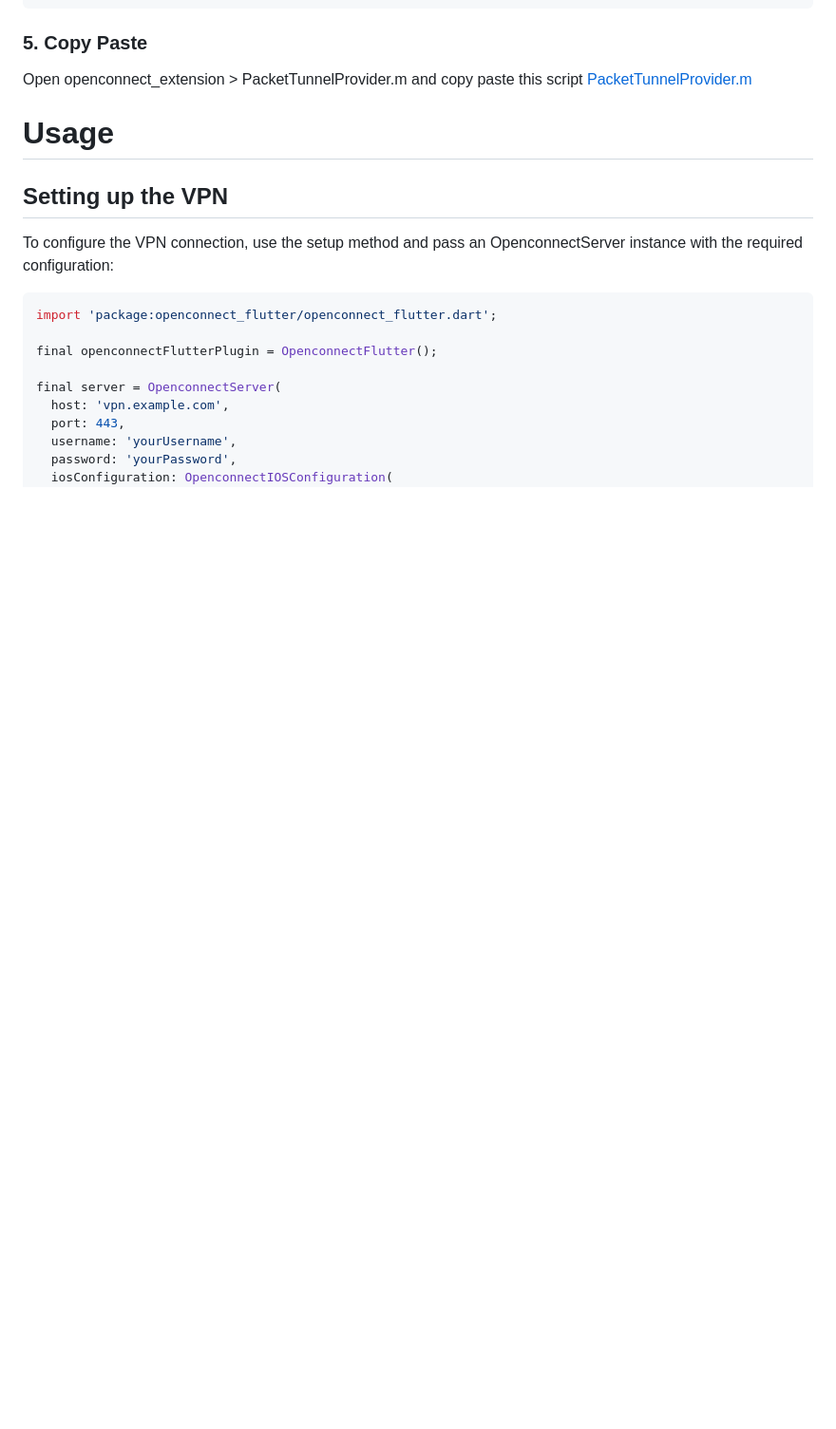
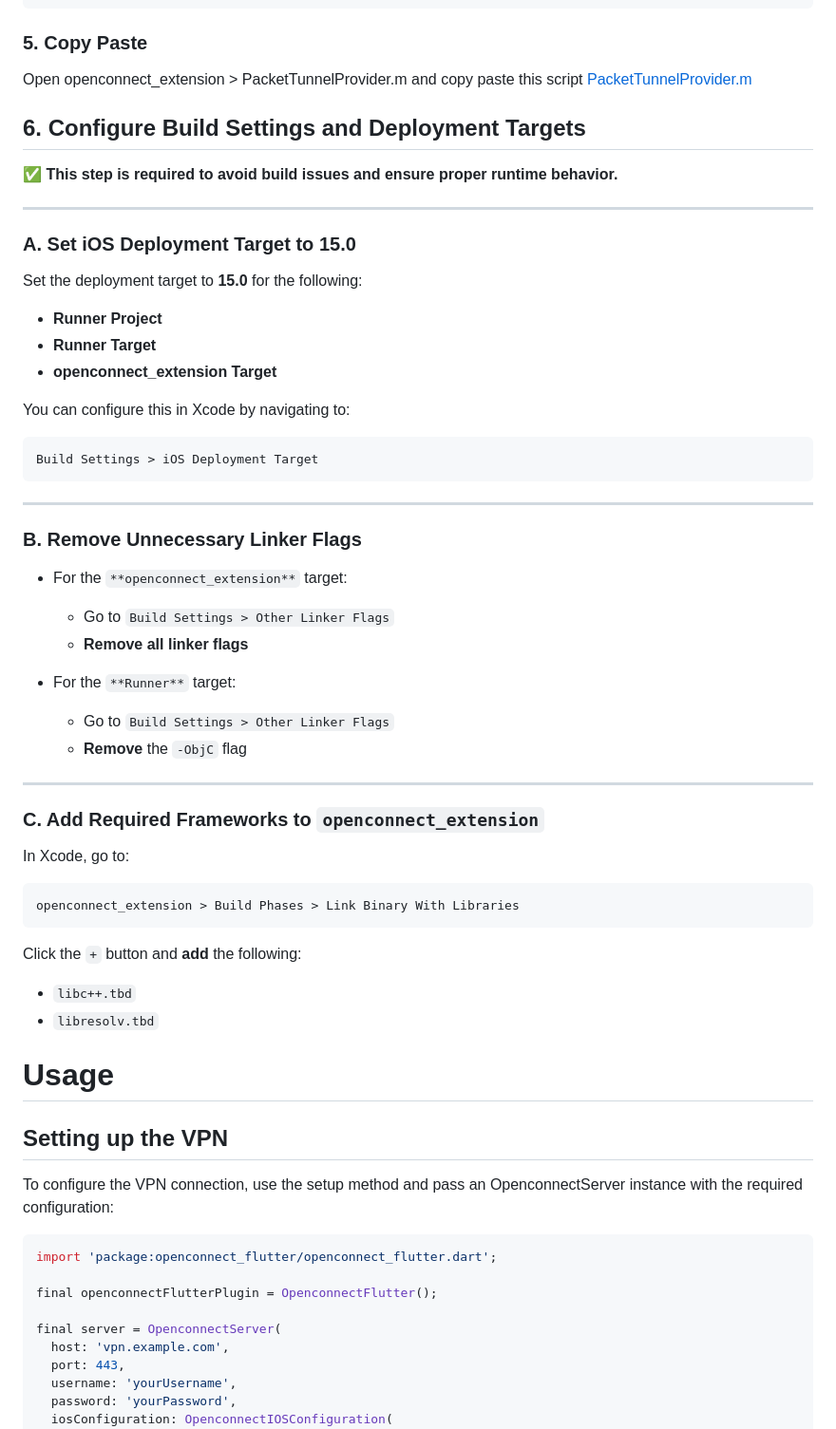
Before and after one commit to lamdiv/openconnect_flutter, a Markdown page: README.md, the part around the change. Shown: that part at 95% size. GitHub-like rendering; blank space fills up the shorter version.

````diff
--- a/README.md
+++ b/README.md
@@ -75,6 +75,55 @@ end
 ### <b>5. Copy Paste</b>
 
 Open openconnect_extension > PacketTunnelProvider.m and copy paste this script <a href="https://raw.githubusercontent.com/NavidShokoufeh/openconnect_flutter/refs/heads/main/example/ios/openconnect_extension/PacketTunnelProvider.m">PacketTunnelProvider.m</a>
+
+## 6. Configure Build Settings and Deployment Targets
+
+✅ **This step is required to avoid build issues and ensure proper runtime behavior.**
+
+---
+
+### A. Set iOS Deployment Target to **15.0**
+
+Set the deployment target to **15.0** for the following:
+
+- **Runner Project**
+- **Runner Target**
+- **openconnect_extension Target**
+
+You can configure this in Xcode by navigating to:
+
+```
+Build Settings > iOS Deployment Target
+```
+
+---
+
+### B. Remove Unnecessary Linker Flags
+
+- For the `**openconnect_extension**` target:
+  - Go to `Build Settings > Other Linker Flags`
+  - **Remove all linker flags**
+
+- For the `**Runner**` target:
+  - Go to `Build Settings > Other Linker Flags`
+  - **Remove** the `-ObjC` flag
+
+---
+
+### C. Add Required Frameworks to `openconnect_extension`
+
+In Xcode, go to:
+
+```
+openconnect_extension > Build Phases > Link Binary With Libraries
+```
+
+Click the `+` button and **add** the following:
+
+- `libc++.tbd`
+- `libresolv.tbd`
+
+
 
 # Usage
 
````
